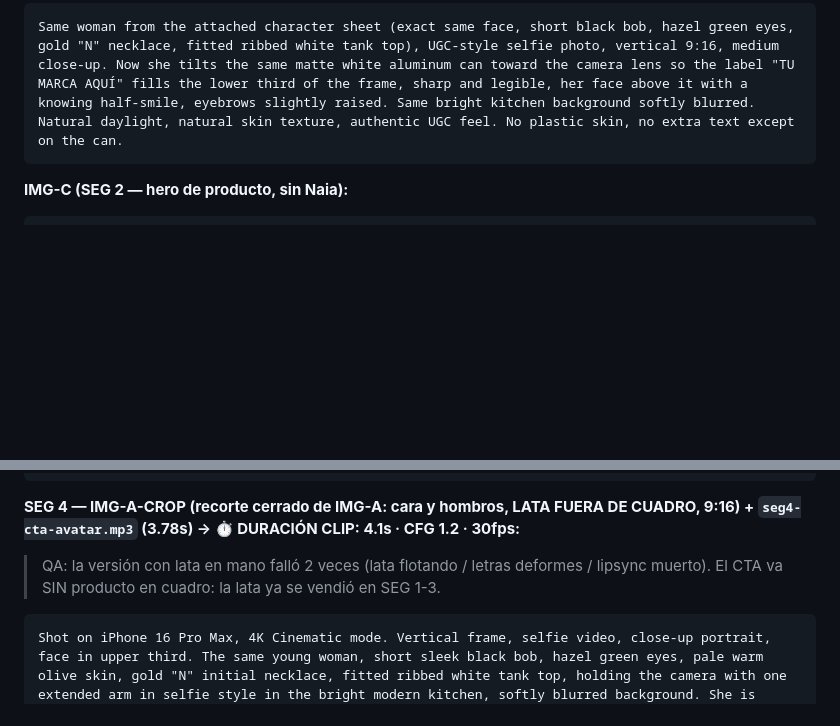
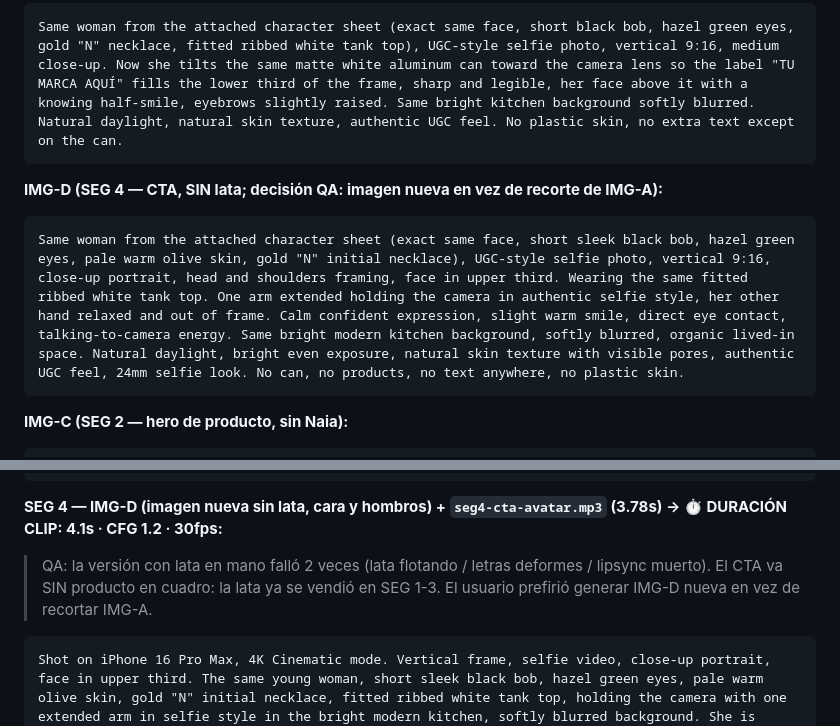
Before and after one commit to jaaraque87/araque-solutions-os, a Markdown page: characters/naia-cruz/piloto-002-tumarca.md, 2 parts joined by grey strips. Rendered like a GitHub page; blank space fills up the shorter version.

Commit message:
IMG-D nueva para SEG4 CTA (sin lata, mano libre fuera de cuadro) en vez de recorte de IMG-A
Co-Authored-By: Claude Fable 5 <noreply@anthropic.com>

````diff
--- a/characters/naia-cruz/piloto-002-tumarca.md
+++ b/characters/naia-cruz/piloto-002-tumarca.md
@@ -60,6 +60,11 @@ UGC-style photo, vertical 9:16 portrait, shot on iPhone, waist-up selfie framing
 Same woman from the attached character sheet (exact same face, short black bob, hazel green eyes, gold "N" necklace, fitted ribbed white tank top), UGC-style selfie photo, vertical 9:16, medium close-up. Now she tilts the same matte white aluminum can toward the camera lens so the label "TU MARCA AQUÍ" fills the lower third of the frame, sharp and legible, her face above it with a knowing half-smile, eyebrows slightly raised. Same bright kitchen background softly blurred. Natural daylight, natural skin texture, authentic UGC feel. No plastic skin, no extra text except on the can.
 ```
 
+**IMG-D (SEG 4 — CTA, SIN lata; decisión QA: imagen nueva en vez de recorte de IMG-A):**
+```
+Same woman from the attached character sheet (exact same face, short sleek black bob, hazel green eyes, pale warm olive skin, gold "N" initial necklace), UGC-style selfie photo, vertical 9:16, close-up portrait, head and shoulders framing, face in upper third. Wearing the same fitted ribbed white tank top. One arm extended holding the camera in authentic selfie style, her other hand relaxed and out of frame. Calm confident expression, slight warm smile, direct eye contact, talking-to-camera energy. Same bright modern kitchen background, softly blurred, organic lived-in space. Natural daylight, bright even exposure, natural skin texture with visible pores, authentic UGC feel, 24mm selfie look. No can, no products, no text anywhere, no plastic skin.
+```
+
 **IMG-C (SEG 2 — hero de producto, sin Naia):**
 ```
 UGC-style product photo, vertical 9:16. A sleek matte white aluminum can with a soft teal-to-mint gradient band and bold clean dark sans-serif text "TU MARCA AQUÍ" printed large on the front, small droplet icon above the text, standing on a rustic wooden table with ice cubes scattered around, heavy condensation droplets running down the can, a slice of lime beside it. Bright natural window light, shallow depth of field, fresh summery feel, label perfectly sharp and facing camera. Nobody in the scene. No extra text, no logos.
@@ -82,9 +87,9 @@ Shot on iPhone 16 Pro Max, vertical frame 9:16. Product hero shot: a matte white
 Shot on iPhone 16 Pro Max, 4K Cinematic mode. Vertical frame, selfie video, medium close-up. The same young woman, short sleek black bob hair, hazel green eyes, pale warm olive skin, gold "N" initial necklace, fitted ribbed white tank top, holding the camera with one extended arm in selfie style in the bright kitchen. With her free hand she holds the aluminum can gently pressed against her chest, label facing the camera, her hand and the can staying still while she talks. She is talking directly to the camera with a knowing, conspiratorial half-smile. Speaking in Latin American Spanish with a confident, slightly amused tone. "Mira la lata otra vez: dice tu marca aquí. Esta bebida no existe. Tu producto sí." Her mouth articulates every word clearly, lips moving in sync with the audio throughout the entire clip. She raises her eyebrows slightly on the reveal and gives a small nod at the end, gaze locked on the lens. Subtle handheld selfie movement, camera stays on her face. 24mm selfie lens equivalent, f/2.2. Natural skin tones, pores visible. Vertical 9:16.
 ```
 
-**SEG 4 — IMG-A-CROP (recorte cerrado de IMG-A: cara y hombros, LATA FUERA DE CUADRO, 9:16) + `seg4-cta-avatar.mp3` (3.78s) → ⏱ DURACIÓN CLIP: 4.1s · CFG 1.2 · 30fps:**
+**SEG 4 — IMG-D (imagen nueva sin lata, cara y hombros) + `seg4-cta-avatar.mp3` (3.78s) → ⏱ DURACIÓN CLIP: 4.1s · CFG 1.2 · 30fps:**
 
-> QA: la versión con lata en mano falló 2 veces (lata flotando / letras deformes / lipsync muerto). El CTA va SIN producto en cuadro: la lata ya se vendió en SEG 1-3.
+> QA: la versión con lata en mano falló 2 veces (lata flotando / letras deformes / lipsync muerto). El CTA va SIN producto en cuadro: la lata ya se vendió en SEG 1-3. El usuario prefirió generar IMG-D nueva en vez de recortar IMG-A.
 
 ```
 Shot on iPhone 16 Pro Max, 4K Cinematic mode. Vertical frame, selfie video, close-up portrait, face in upper third. The same young woman, short sleek black bob, hazel green eyes, pale warm olive skin, gold "N" initial necklace, fitted ribbed white tank top, holding the camera with one extended arm in selfie style in the bright modern kitchen, softly blurred background. She is talking directly to the camera. Speaking in Latin American Spanish with a warm, confident, direct tone. "Escríbeme MARCA al DM y te muestro tu producto en un anuncio así." Her mouth articulates every word clearly, lips moving in sync with the audio throughout the entire clip. She raises her eyebrows slightly on "MARCA" and finishes with a slow confident smile, eyes locked on the lens. Subtle handheld selfie movement, camera stays on her face. 24mm selfie lens equivalent, f/2.2. Smart HDR 4, natural skin texture, pores visible. Vertical 9:16.
````
